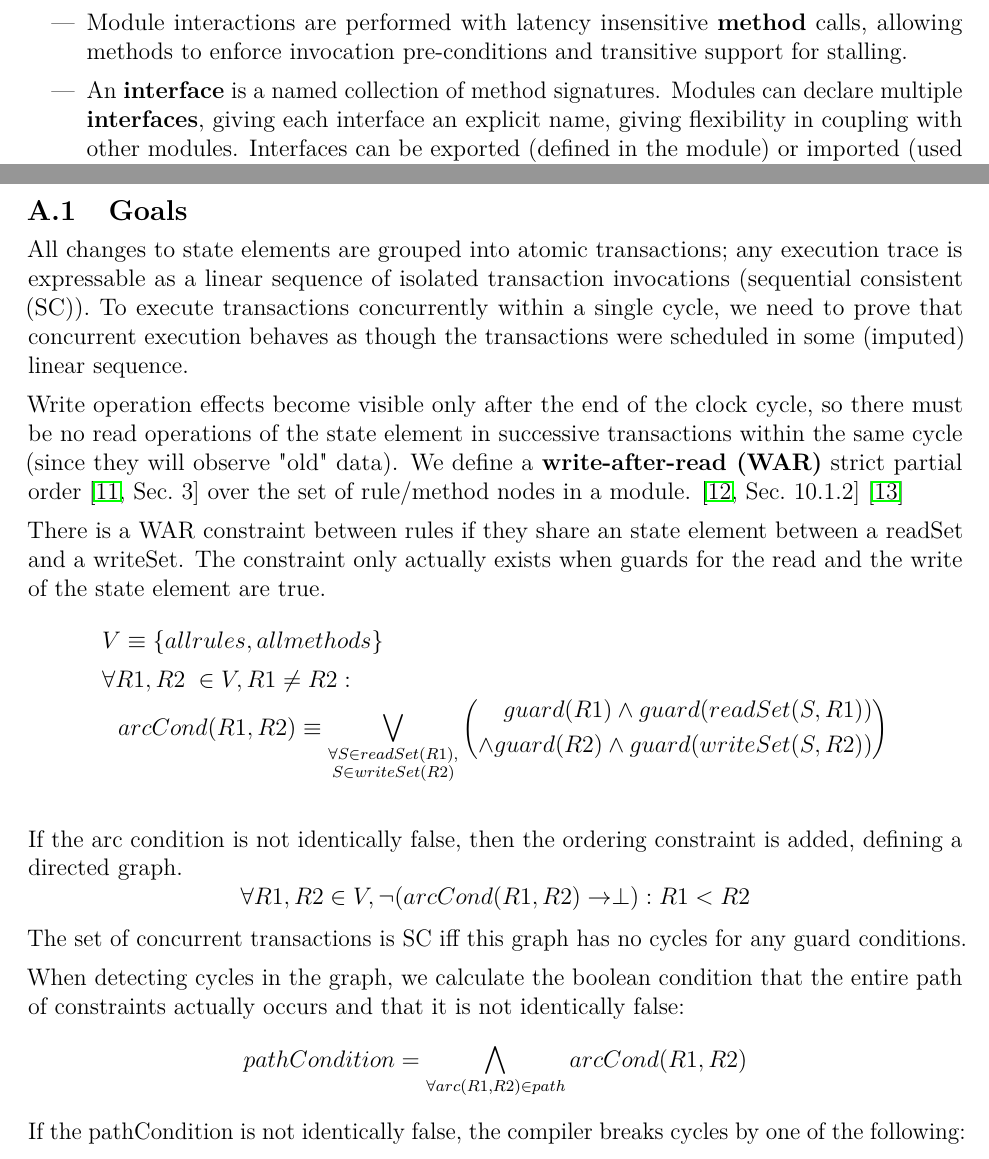
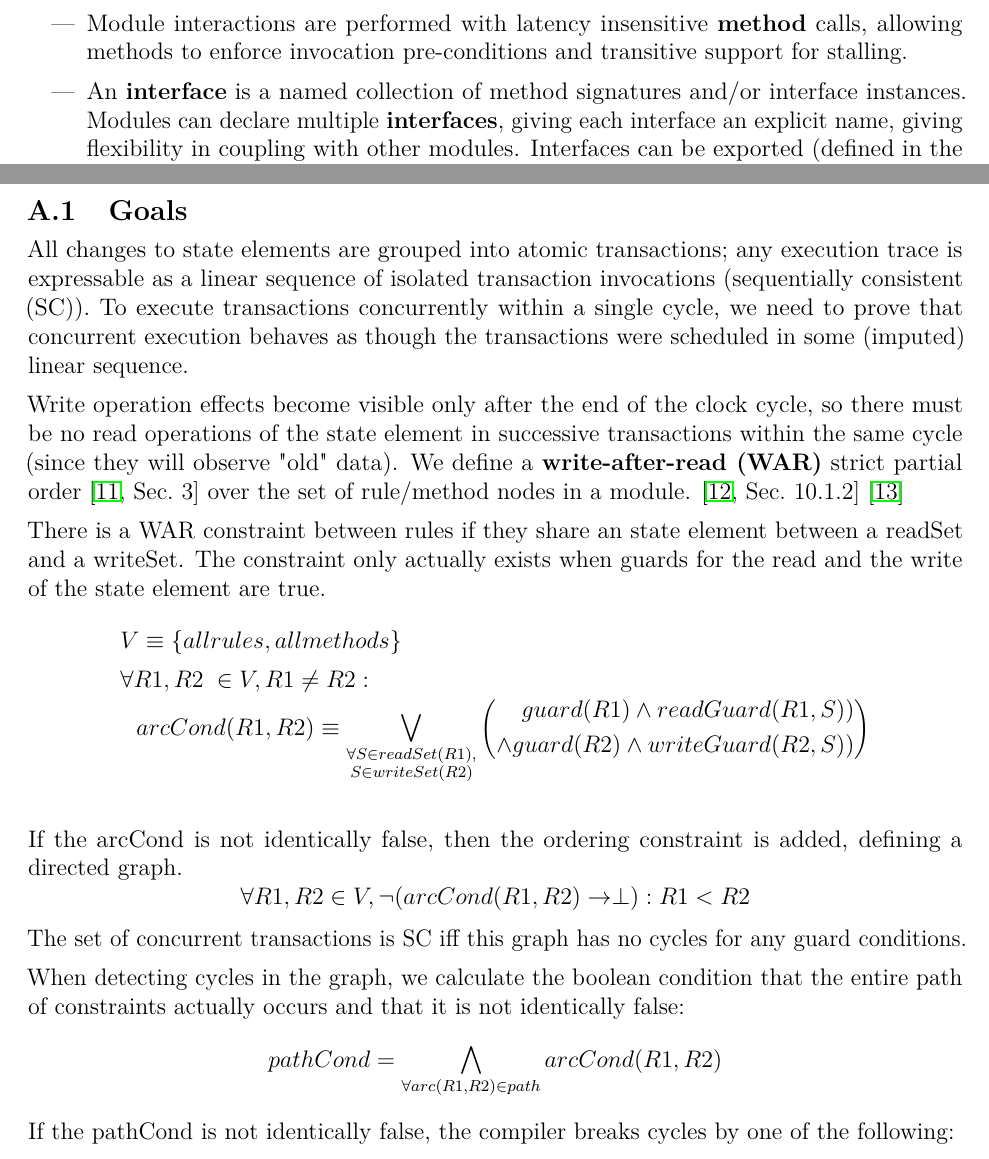
Before and after one commit to cambridgehackers/atomicc, a LaTeX thesis (doc/language.tex, which reads doc/atomicc.tex, doc/schedule.tex): two parts of pages 2 and 13 of 21, joined at a grey line, cut so that both start at the same text. The pictures show the PDF file language.pdf that the author committed with the source.

Commit message:
more doc

```diff
--- a/doc/atomicc.tex
+++ b/doc/atomicc.tex
@@ -92,7 +92,7 @@ latency insensitive
 \textbf{method} calls, allowing methods to enforce invocation pre-conditions
 and transitive support for stalling.
 
-\item An \textbf{interface} is a named collection of method signatures.
+\item An \textbf{interface} is a named collection of method signatures and/or interface instances.
 Modules can declare
 multiple \textbf{interfaces}, giving each interface an explicit name,
 giving flexibility in coupling with other modules.
--- a/doc/schedule.tex
+++ b/doc/schedule.tex
@@ -4,7 +4,7 @@
 
 All changes to state elements are grouped into atomic transactions;
 any execution trace is expressable as a linear sequence of isolated transaction invocations
-(sequential consistent (SC)).
+(sequentially consistent (SC)).
 To execute transactions
 concurrently within a single cycle,
 we need to prove that concurrent execution behaves as though the transactions were
@@ -31,15 +31,15 @@ V \equiv \{all rules, all methods\}
 {
 \left(
 \begin{split}
-guard(R1) \land guard(readSet(S, R1)) \\
-\land guard(R2) \land guard(writeSet(S, R2))
+guard(R1) \land readGuard(R1, S)) \\
+\land guard(R2) \land writeGuard(R2, S))
 \end{split}
 \right)
 }
 \end{dmath*}
 \end{dgroup*}
 
-If the arc condition is not identically false, then the
+If the arcCond is not identically false, then the
 ordering constraint is added, defining a directed graph.
 \[\forall R1, R2 \in V, \neg(arcCond(R1, R2) \rightarrow \perp): R1 < R2\]
 The set of concurrent transactions is SC iff this graph has no cycles
@@ -48,8 +48,8 @@ for any guard conditions.
 When detecting cycles in the graph, we calculate the boolean condition
 that the entire path of constraints actually occurs and that it is not
 identically false:
-  \[ pathCondition = \ANDop_{\forall arc(R1,R2) \in path} arcCond(R1, R2) \]
-If the pathCondition is not identically false, the compiler breaks cycles by one of the following:
+  \[ pathCond = \ANDop_{\forall arc(R1,R2) \in path} arcCond(R1, R2) \]
+If the pathCond is not identically false, the compiler breaks cycles by one of the following:
 \begin{itemize}
 \item Force rules to defer to methods.
 if cycle has some method $M$ \& some rule $R$, then the compiler can
```
Also changed, not shown: language.pdf, doc/atomicc.tex (4 more changed lines).
